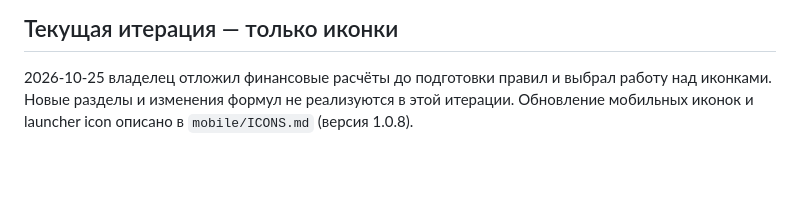
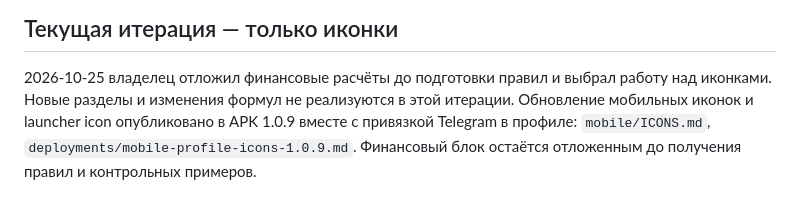
Before and after one commit to Neo2058/arm, a Markdown page: MOBILE_WEB_PARITY_PLAN.md, the part around the change. Rendered like a GitHub page; blank space fills up the shorter version.

```diff
--- a/MOBILE_WEB_PARITY_PLAN.md
+++ b/MOBILE_WEB_PARITY_PLAN.md
@@ -129,4 +129,6 @@ NaryadHoursCalculator, WorkCalendar/useWorkShifts, TECHNICAL_DEBT.md.
 
 2026-10-25 владелец отложил финансовые расчёты до подготовки правил и выбрал работу над иконками.
 Новые разделы и изменения формул не реализуются в этой итерации.
-Обновление мобильных иконок и launcher icon описано в `mobile/ICONS.md` (версия 1.0.8).
+Обновление мобильных иконок и launcher icon опубликовано в APK 1.0.9 вместе с привязкой Telegram
+в профиле: `mobile/ICONS.md`, `deployments/mobile-profile-icons-1.0.9.md`.
+Финансовый блок остаётся отложенным до получения правил и контрольных примеров.
```
Also changed, not shown: deployments/mobile-profile-icons-1.0.9.md (added, +46 -0 lines), mobile/ICONS.md (+7 -0 lines).
